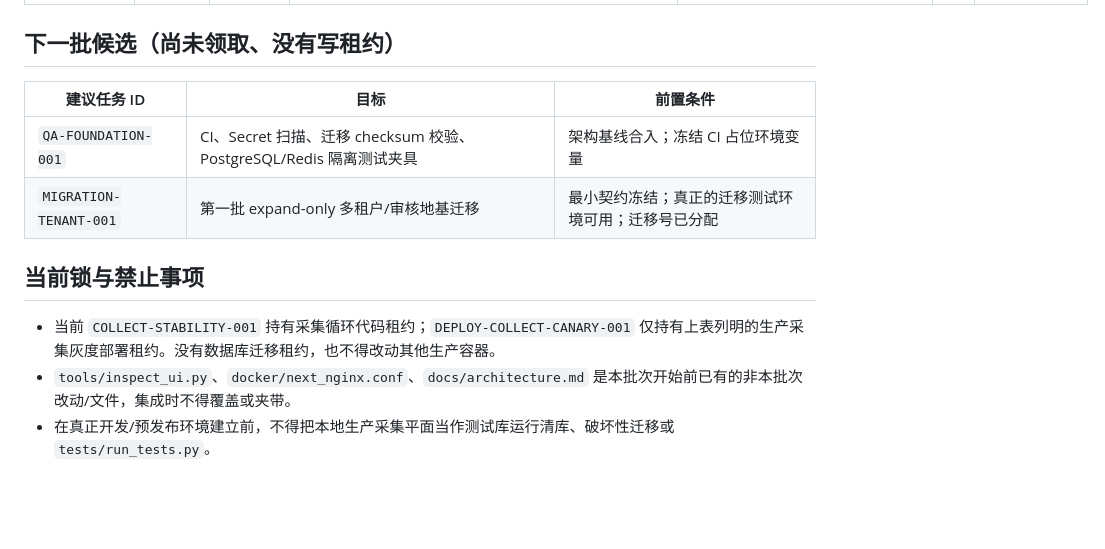
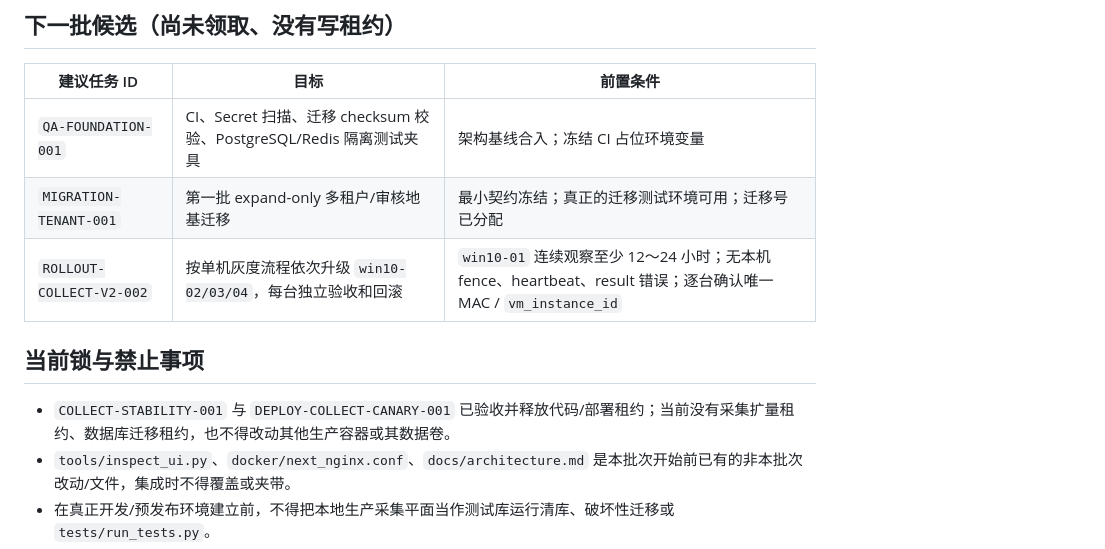
Before and after one commit to feng326-ai/c001, a Markdown page: docs/开发批次/ACTIVE.md, the part around one of its changes. Drawn GitHub-style; blank space fills up the shorter version.

```diff
--- a/docs/开发批次/ACTIVE.md
+++ b/docs/开发批次/ACTIVE.md
@@ -18,10 +18,11 @@
 |---|---|---|
 | `QA-FOUNDATION-001` | CI、Secret 扫描、迁移 checksum 校验、PostgreSQL/Redis 隔离测试夹具 | 架构基线合入；冻结 CI 占位环境变量 |
 | `MIGRATION-TENANT-001` | 第一批 expand-only 多租户/审核地基迁移 | 最小契约冻结；真正的迁移测试环境可用；迁移号已分配 |
+| `ROLLOUT-COLLECT-V2-002` | 按单机灰度流程依次升级 `win10-02/03/04`，每台独立验收和回滚 | `win10-01` 连续观察至少 12～24 小时；无本机 fence、heartbeat、result 错误；逐台确认唯一 MAC / `vm_instance_id` |
 
 ## 当前锁与禁止事项
 
-- 当前 `COLLECT-STABILITY-001` 持有采集循环代码租约；`DEPLOY-COLLECT-CANARY-001` 仅持有上表列明的生产采集灰度部署租约。没有数据库迁移租约，也不得改动其他生产容器。
+- `COLLECT-STABILITY-001` 与 `DEPLOY-COLLECT-CANARY-001` 已验收并释放代码/部署租约；当前没有采集扩量租约、数据库迁移租约，也不得改动其他生产容器或其数据卷。
 - `tools/inspect_ui.py`、`docker/next_nginx.conf`、`docs/architecture.md` 是本批次开始前已有的非本批次改动/文件，集成时不得覆盖或夹带。
 - 在真正开发/预发布环境建立前，不得把本地生产采集平面当作测试库运行清库、破坏性迁移或 `tests/run_tests.py`。
 - Integration v2 仍为 draft；字段 JSON Schema 冻结前，采集、OA/CRM 和前端窗口不得据此独立编码。
```
Also changed, not shown: other parts of docs/开发批次/ACTIVE.md (+2 -2 lines), docs/标定清单.md (+10 -3 lines), docs/采集v2单机灰度验收记录_2026-08-23.md (added, +51 -0 lines).
